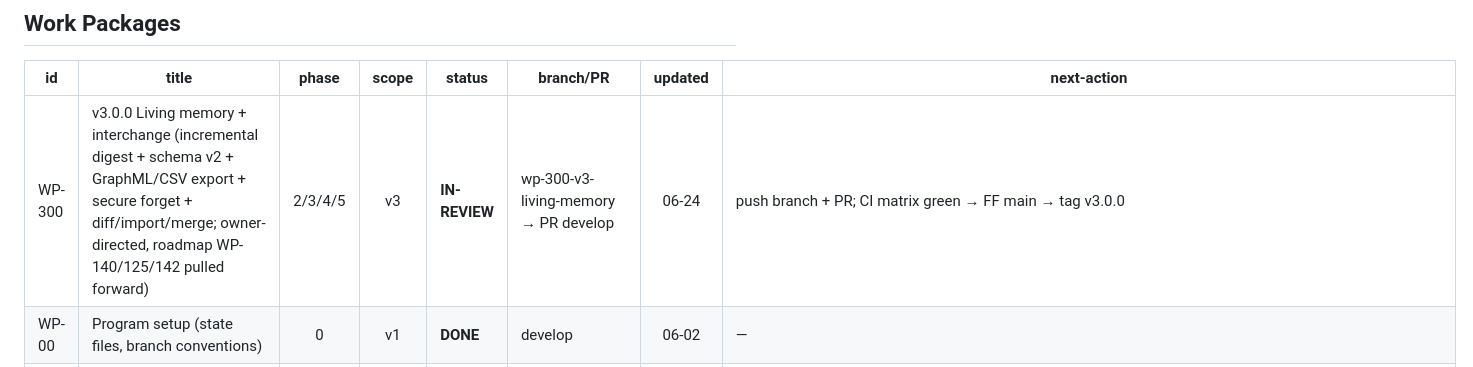
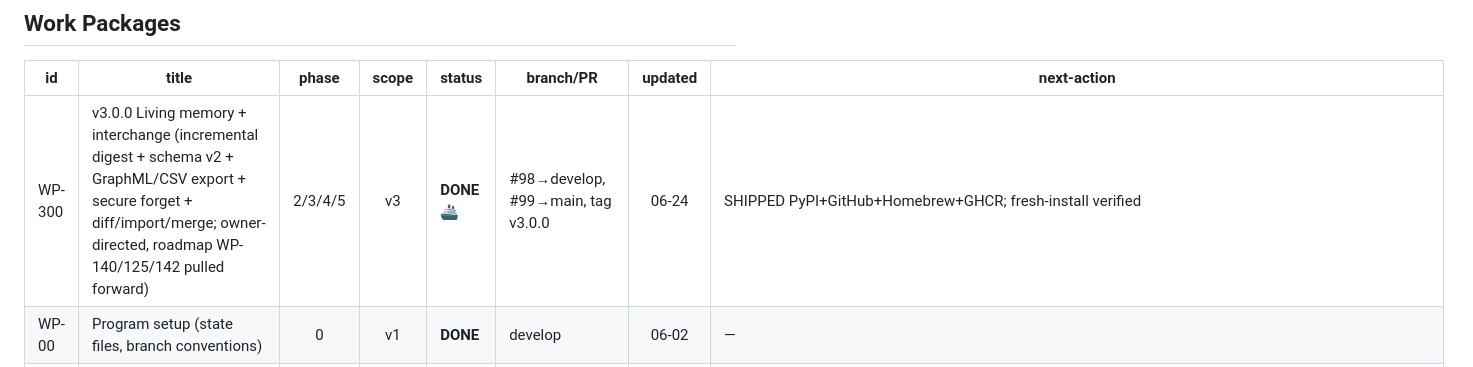
Before and after one commit to GRU-953/memorised-them-all, a Markdown page: program/PROGRESS.md, the part around one of its changes. Drawn GitHub-style.

```diff
--- a/program/PROGRESS.md
+++ b/program/PROGRESS.md
@@ -51,7 +51,7 @@
 
 | id | title | phase | scope | status | branch/PR | updated | next-action |
 |----|-------|:-----:|:-----:|--------|-----------|:------:|-------------|
-| WP-300 | v3.0.0 Living memory + interchange (incremental digest + schema v2 + GraphML/CSV export + secure forget + diff/import/merge; owner-directed, roadmap WP-140/125/142 pulled forward) | 2/3/4/5 | v3 | **IN-REVIEW** | wp-300-v3-living-memory → PR develop | 06-24 | push branch + PR; CI matrix green → FF main → tag v3.0.0 |
+| WP-300 | v3.0.0 Living memory + interchange (incremental digest + schema v2 + GraphML/CSV export + secure forget + diff/import/merge; owner-directed, roadmap WP-140/125/142 pulled forward) | 2/3/4/5 | v3 | **DONE 🚢** | #98→develop, #99→main, tag v3.0.0 | 06-24 | SHIPPED PyPI+GitHub+Homebrew+GHCR; fresh-install verified |
 | WP-00 | Program setup (state files, branch conventions) | 0 | v1 | **DONE** | develop | 06-02 | — |
 | WP-01 | Deep audit → AUDIT.md | 1 | v1 | **DONE** | develop | 06-02 | — |
 | WP-02 | Plan + risks + acceptance (**plan gate**) | 1–2 | v1 | **DONE** | develop | 06-02 | approved (S02) |
```
Also changed, not shown: other parts of program/PROGRESS.md (+1 -1 lines), program/SESSION_LOG.md (+4 -0 lines).
